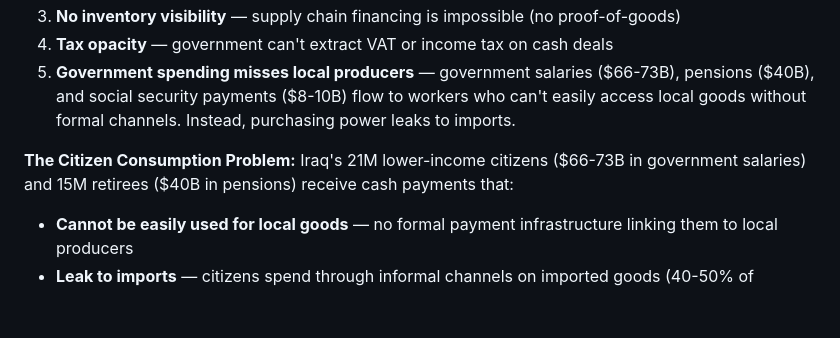
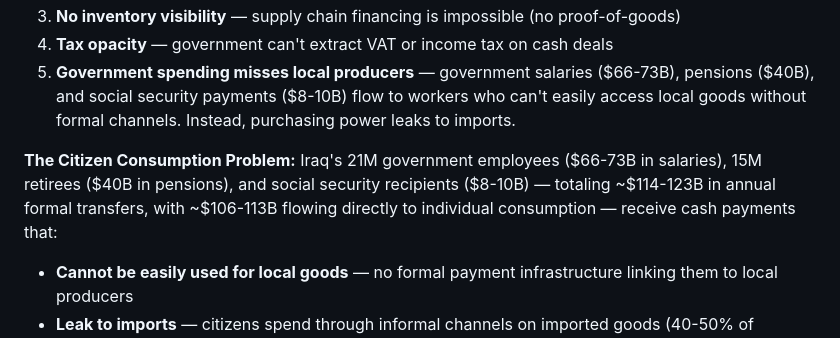
Before and after one commit to modernecotech/cylinder_seal, a Markdown page: README.md, the part around the change. GitHub-like rendering; blank space fills up the shorter version.

Commit message:
readme figures

```diff
--- a/README.md
+++ b/README.md
@@ -141,7 +141,7 @@ Current bottlenecks preventing rapid GDP contribution:
 5. **Government spending misses local producers** — government salaries ($66-73B), pensions ($40B), and social security payments ($8-10B) flow to workers who can't easily access local goods without formal channels. Instead, purchasing power leaks to imports.
 
 **The Citizen Consumption Problem:**
-Iraq's 21M lower-income citizens ($66-73B in government salaries) and 15M retirees ($40B in pensions) receive cash payments that:
+Iraq's 21M government employees ($66-73B in salaries), 15M retirees ($40B in pensions), and social security recipients ($8-10B) — totaling ~$114-123B in annual formal transfers, with ~$106-113B flowing directly to individual consumption — receive cash payments that:
 - **Cannot be easily used for local goods** — no formal payment infrastructure linking them to local producers
 - **Leak to imports** — citizens spend through informal channels on imported goods (40-50% of consumption)
 - **Worsen trade balance** — ~$3B/year in preventable import spending from formally-employed citizens
```
